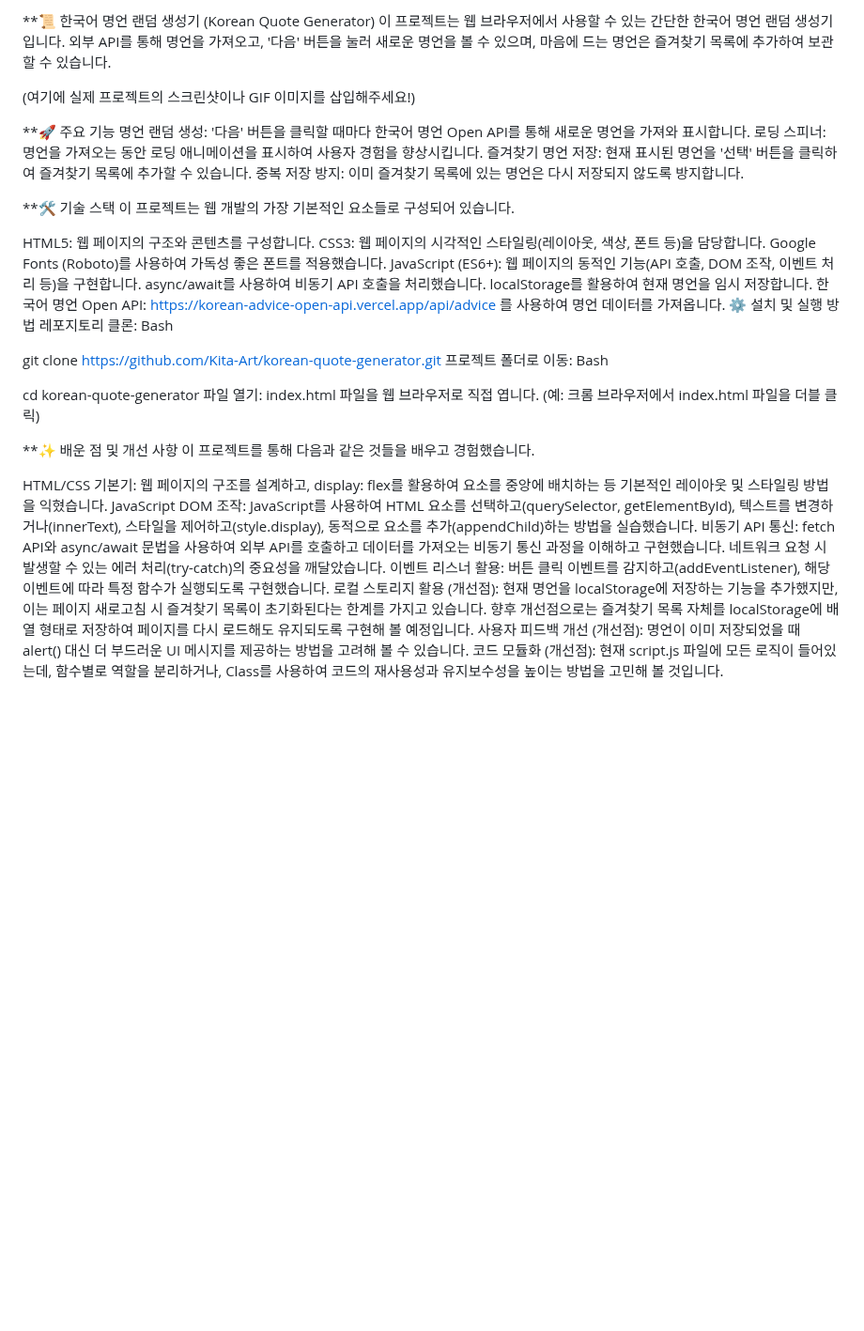
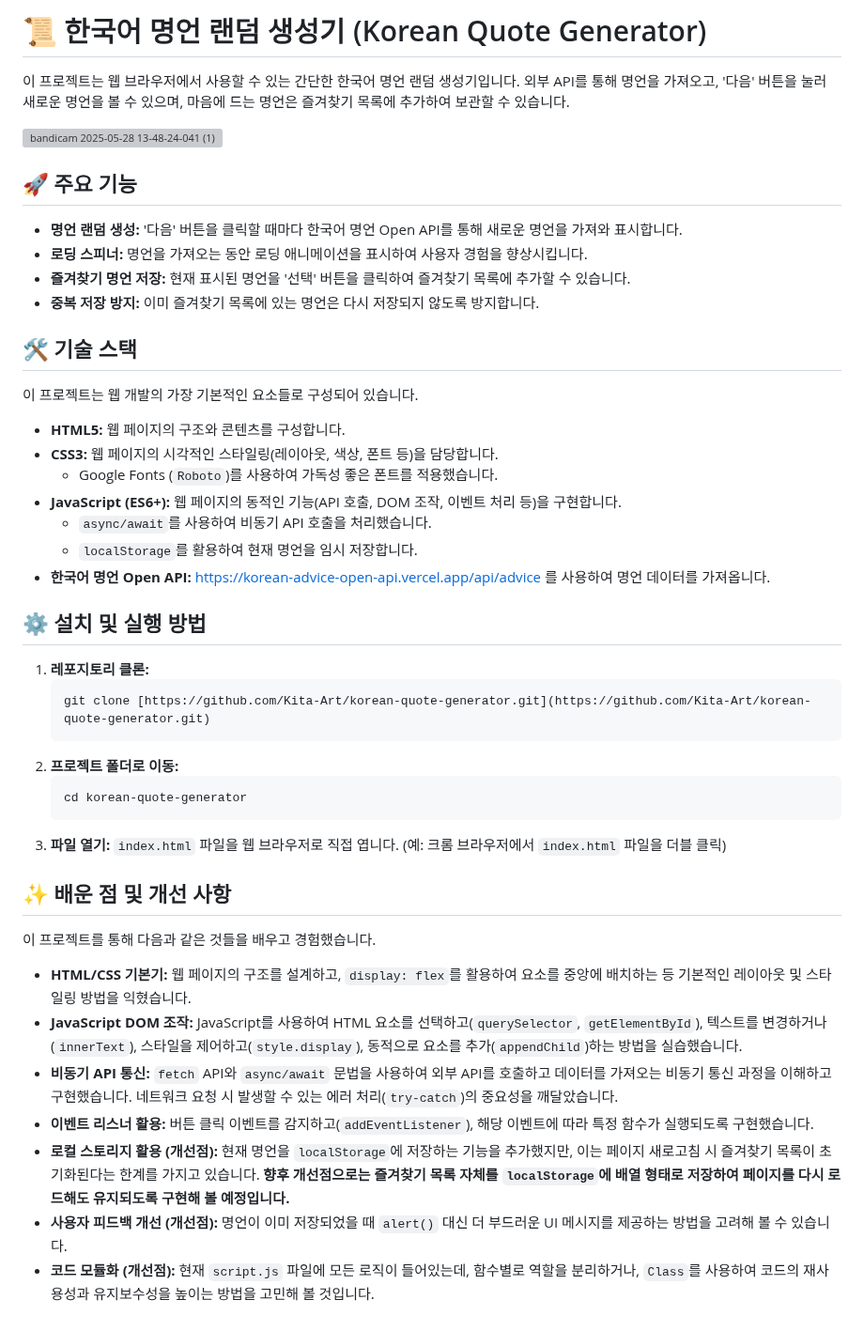
Before and after one commit to kita-Art/List, a Markdown page: README.md, the part around the change. Shown at 94% size. Drawn GitHub-style; blank space fills up the shorter version; grey boxes are pictures that could not be loaded.

````diff
--- a/README.md
+++ b/README.md
@@ -1,42 +1,49 @@
-**📜 한국어 명언 랜덤 생성기 (Korean Quote Generator)
+# 📜 한국어 명언 랜덤 생성기 (Korean Quote Generator)
+
 이 프로젝트는 웹 브라우저에서 사용할 수 있는 간단한 한국어 명언 랜덤 생성기입니다. 외부 API를 통해 명언을 가져오고, '다음' 버튼을 눌러 새로운 명언을 볼 수 있으며, 마음에 드는 명언은 즐겨찾기 목록에 추가하여 보관할 수 있습니다.
 
-(여기에 실제 프로젝트의 스크린샷이나 GIF 이미지를 삽입해주세요!)
+![bandicam 2025-05-28 13-48-24-041 (1)](https://github.com/user-attachments/assets/bbedcad0-645f-4aae-b427-7e8b83822de5)
 
-**🚀 주요 기능
-명언 랜덤 생성: '다음' 버튼을 클릭할 때마다 한국어 명언 Open API를 통해 새로운 명언을 가져와 표시합니다.
-로딩 스피너: 명언을 가져오는 동안 로딩 애니메이션을 표시하여 사용자 경험을 향상시킵니다.
-즐겨찾기 명언 저장: 현재 표시된 명언을 '선택' 버튼을 클릭하여 즐겨찾기 목록에 추가할 수 있습니다.
-중복 저장 방지: 이미 즐겨찾기 목록에 있는 명언은 다시 저장되지 않도록 방지합니다.
+## 🚀 주요 기능
 
-**🛠️ 기술 스택
+* **명언 랜덤 생성:** '다음' 버튼을 클릭할 때마다 한국어 명언 Open API를 통해 새로운 명언을 가져와 표시합니다.
+* **로딩 스피너:** 명언을 가져오는 동안 로딩 애니메이션을 표시하여 사용자 경험을 향상시킵니다.
+* **즐겨찾기 명언 저장:** 현재 표시된 명언을 '선택' 버튼을 클릭하여 즐겨찾기 목록에 추가할 수 있습니다.
+* **중복 저장 방지:** 이미 즐겨찾기 목록에 있는 명언은 다시 저장되지 않도록 방지합니다.
+
+## 🛠️ 기술 스택
+
 이 프로젝트는 웹 개발의 가장 기본적인 요소들로 구성되어 있습니다.
 
-HTML5: 웹 페이지의 구조와 콘텐츠를 구성합니다.
-CSS3: 웹 페이지의 시각적인 스타일링(레이아웃, 색상, 폰트 등)을 담당합니다.
-Google Fonts (Roboto)를 사용하여 가독성 좋은 폰트를 적용했습니다.
-JavaScript (ES6+): 웹 페이지의 동적인 기능(API 호출, DOM 조작, 이벤트 처리 등)을 구현합니다.
-async/await를 사용하여 비동기 API 호출을 처리했습니다.
-localStorage를 활용하여 현재 명언을 임시 저장합니다.
-한국어 명언 Open API: https://korean-advice-open-api.vercel.app/api/advice 를 사용하여 명언 데이터를 가져옵니다.
-⚙️ 설치 및 실행 방법
-레포지토리 클론:
-Bash
+* **HTML5:** 웹 페이지의 구조와 콘텐츠를 구성합니다.
+* **CSS3:** 웹 페이지의 시각적인 스타일링(레이아웃, 색상, 폰트 등)을 담당합니다.
+    * Google Fonts (`Roboto`)를 사용하여 가독성 좋은 폰트를 적용했습니다.
+* **JavaScript (ES6+):** 웹 페이지의 동적인 기능(API 호출, DOM 조작, 이벤트 처리 등)을 구현합니다.
+    * `async/await`를 사용하여 비동기 API 호출을 처리했습니다.
+    * `localStorage`를 활용하여 현재 명언을 임시 저장합니다.
+* **한국어 명언 Open API:** [https://korean-advice-open-api.vercel.app/api/advice](https://korean-advice-open-api.vercel.app/api/advice) 를 사용하여 명언 데이터를 가져옵니다.
 
-git clone https://github.com/Kita-Art/korean-quote-generator.git
-프로젝트 폴더로 이동:
-Bash
+## ⚙️ 설치 및 실행 방법
 
-cd korean-quote-generator
-파일 열기: index.html 파일을 웹 브라우저로 직접 엽니다. (예: 크롬 브라우저에서 index.html 파일을 더블 클릭)
+1.  **레포지토리 클론:**
+    ```bash
+    git clone [https://github.com/Kita-Art/korean-quote-generator.git](https://github.com/Kita-Art/korean-quote-generator.git)
+    ```
+2.  **프로젝트 폴더로 이동:**
+    ```bash
+    cd korean-quote-generator
+    ```
+3.  **파일 열기:**
+    `index.html` 파일을 웹 브라우저로 직접 엽니다. (예: 크롬 브라우저에서 `index.html` 파일을 더블 클릭)
 
-**✨ 배운 점 및 개선 사항
+## ✨ 배운 점 및 개선 사항
+
 이 프로젝트를 통해 다음과 같은 것들을 배우고 경험했습니다.
 
-HTML/CSS 기본기: 웹 페이지의 구조를 설계하고, display: flex를 활용하여 요소를 중앙에 배치하는 등 기본적인 레이아웃 및 스타일링 방법을 익혔습니다.
-JavaScript DOM 조작: JavaScript를 사용하여 HTML 요소를 선택하고(querySelector, getElementById), 텍스트를 변경하거나(innerText), 스타일을 제어하고(style.display), 동적으로 요소를 추가(appendChild)하는 방법을 실습했습니다.
-비동기 API 통신: fetch API와 async/await 문법을 사용하여 외부 API를 호출하고 데이터를 가져오는 비동기 통신 과정을 이해하고 구현했습니다. 네트워크 요청 시 발생할 수 있는 에러 처리(try-catch)의 중요성을 깨달았습니다.
-이벤트 리스너 활용: 버튼 클릭 이벤트를 감지하고(addEventListener), 해당 이벤트에 따라 특정 함수가 실행되도록 구현했습니다.
-로컬 스토리지 활용 (개선점): 현재 명언을 localStorage에 저장하는 기능을 추가했지만, 이는 페이지 새로고침 시 즐겨찾기 목록이 초기화된다는 한계를 가지고 있습니다. 향후 개선점으로는 즐겨찾기 목록 자체를 localStorage에 배열 형태로 저장하여 페이지를 다시 로드해도 유지되도록 구현해 볼 예정입니다.
-사용자 피드백 개선 (개선점): 명언이 이미 저장되었을 때 alert() 대신 더 부드러운 UI 메시지를 제공하는 방법을 고려해 볼 수 있습니다.
-코드 모듈화 (개선점): 현재 script.js 파일에 모든 로직이 들어있는데, 함수별로 역할을 분리하거나, Class를 사용하여 코드의 재사용성과 유지보수성을 높이는 방법을 고민해 볼 것입니다.
+* **HTML/CSS 기본기:** 웹 페이지의 구조를 설계하고, `display: flex`를 활용하여 요소를 중앙에 배치하는 등 기본적인 레이아웃 및 스타일링 방법을 익혔습니다.
+* **JavaScript DOM 조작:** JavaScript를 사용하여 HTML 요소를 선택하고(`querySelector`, `getElementById`), 텍스트를 변경하거나(`innerText`), 스타일을 제어하고(`style.display`), 동적으로 요소를 추가(`appendChild`)하는 방법을 실습했습니다.
+* **비동기 API 통신:** `fetch` API와 `async/await` 문법을 사용하여 외부 API를 호출하고 데이터를 가져오는 비동기 통신 과정을 이해하고 구현했습니다. 네트워크 요청 시 발생할 수 있는 에러 처리(`try-catch`)의 중요성을 깨달았습니다.
+* **이벤트 리스너 활용:** 버튼 클릭 이벤트를 감지하고(`addEventListener`), 해당 이벤트에 따라 특정 함수가 실행되도록 구현했습니다.
+* **로컬 스토리지 활용 (개선점):** 현재 명언을 `localStorage`에 저장하는 기능을 추가했지만, 이는 페이지 새로고침 시 즐겨찾기 목록이 초기화된다는 한계를 가지고 있습니다. **향후 개선점으로는 즐겨찾기 목록 자체를 `localStorage`에 배열 형태로 저장하여 페이지를 다시 로드해도 유지되도록 구현해 볼 예정입니다.**
+* **사용자 피드백 개선 (개선점):** 명언이 이미 저장되었을 때 `alert()` 대신 더 부드러운 UI 메시지를 제공하는 방법을 고려해 볼 수 있습니다.
+* **코드 모듈화 (개선점):** 현재 `script.js` 파일에 모든 로직이 들어있는데, 함수별로 역할을 분리하거나, `Class`를 사용하여 코드의 재사용성과 유지보수성을 높이는 방법을 고민해 볼 것입니다.
````
